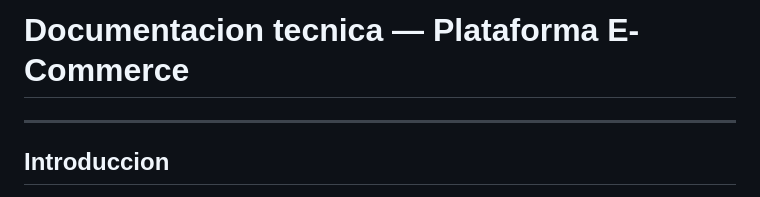
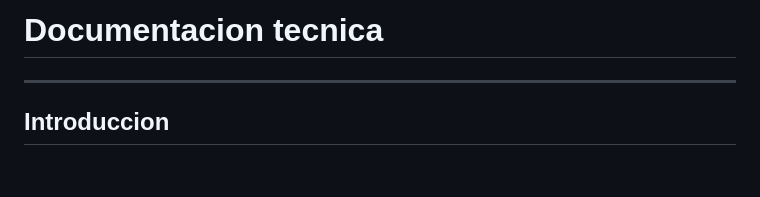
Before and after one commit to nikonikoni123/-ecommerce, a Markdown page: README.md, the part around the change. Rendered like a GitHub page; blank space fills up the shorter version.

Commit message:
Update README title

```diff
--- a/README.md
+++ b/README.md
@@ -1,4 +1,4 @@
-# Documentacion tecnica — Plataforma E-Commerce
+# Documentacion tecnica
 
 ---
 
```
